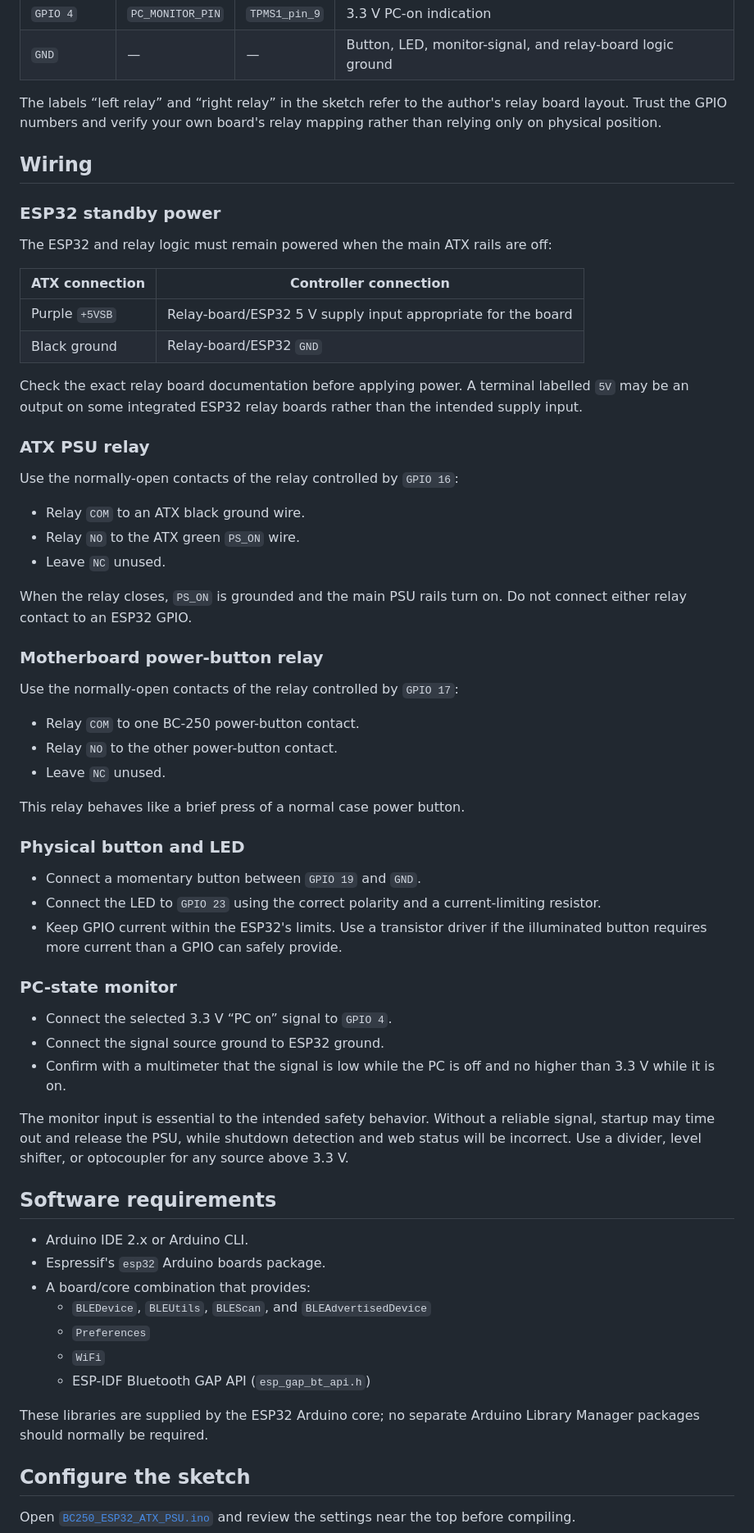
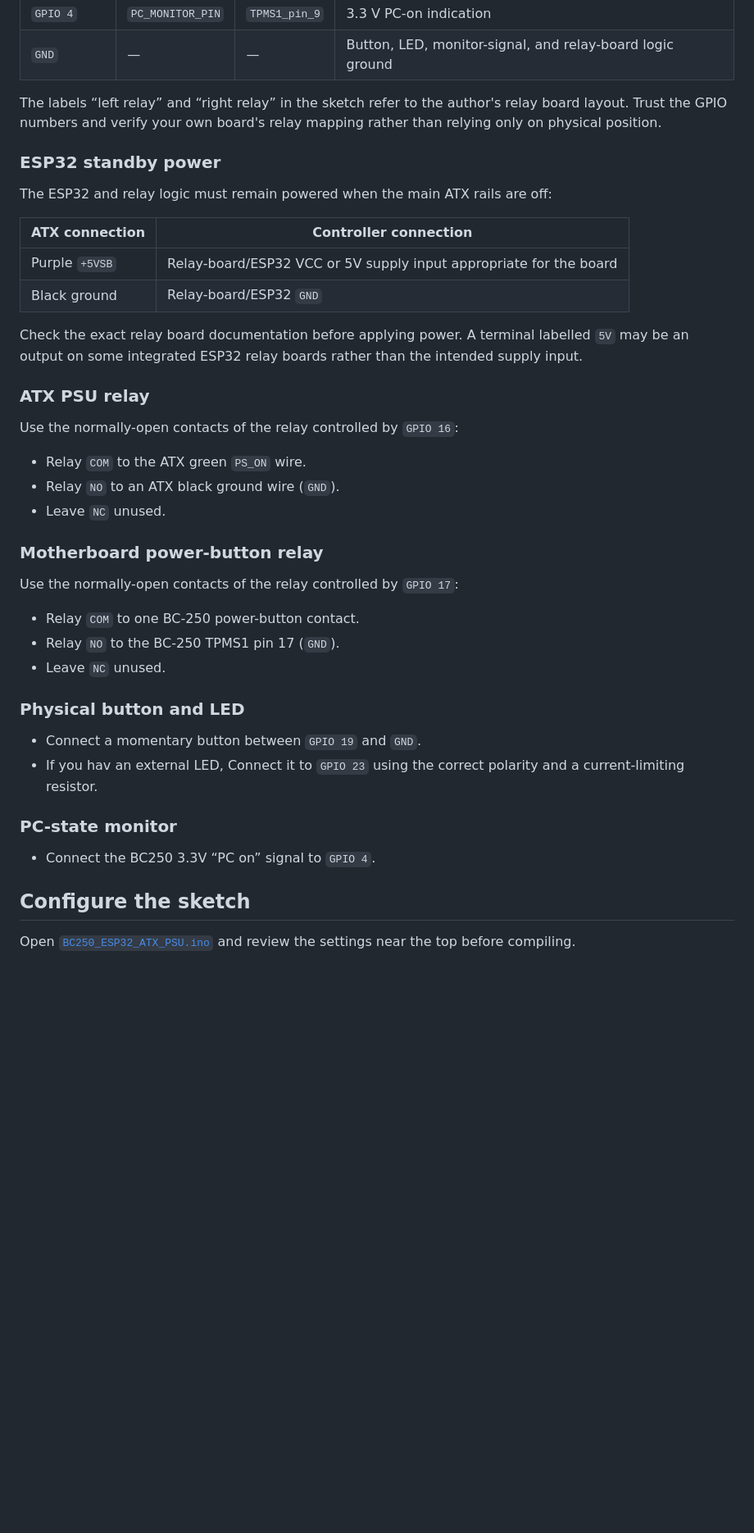
Before and after one commit to GreatApo/BC250_ESP32_ATX_PSU, a Markdown page: README.md, the part around one of its changes. Shown at 82% size. Drawn GitHub-style; blank space fills up the shorter version.

```diff
--- a/README.md
+++ b/README.md
@@ -61,15 +61,13 @@ ESP32-C3 boards do not support Bluetooth Classic. Other ESP32 variants may also
 
 The labels “left relay” and “right relay” in the sketch refer to the author's relay board layout. Trust the GPIO numbers and verify your own board's relay mapping rather than relying only on physical position.
 
-## Wiring
-
 ### ESP32 standby power
 
 The ESP32 and relay logic must remain powered when the main ATX rails are off:
 
 | ATX connection | Controller connection |
 | --- | --- |
-| Purple `+5VSB` | Relay-board/ESP32 5 V supply input appropriate for the board |
+| Purple `+5VSB` | Relay-board/ESP32 VCC or 5V supply input appropriate for the board |
 | Black ground | Relay-board/ESP32 `GND` |
 
 Check the exact relay board documentation before applying power. A terminal labelled `5V` may be an output on some integrated ESP32 relay boards rather than the intended supply input.
@@ -78,47 +76,26 @@ Check the exact relay board documentation before applying power. A terminal labe
 
 Use the normally-open contacts of the relay controlled by `GPIO 16`:
 
-- Relay `COM` to an ATX black ground wire.
-- Relay `NO` to the ATX green `PS_ON` wire.
+- Relay `COM` to the ATX green `PS_ON` wire.
+- Relay `NO` to an ATX black ground wire (`GND`).
 - Leave `NC` unused.
-
-When the relay closes, `PS_ON` is grounded and the main PSU rails turn on. Do not connect either relay contact to an ESP32 GPIO.
 
 ### Motherboard power-button relay
 
 Use the normally-open contacts of the relay controlled by `GPIO 17`:
 
 - Relay `COM` to one BC-250 power-button contact.
-- Relay `NO` to the other power-button contact.
+- Relay `NO` to the BC-250 TPMS1 pin 17 (`GND`).
 - Leave `NC` unused.
-
-This relay behaves like a brief press of a normal case power button.
 
 ### Physical button and LED
 
 - Connect a momentary button between `GPIO 19` and `GND`.
-- Connect the LED to `GPIO 23` using the correct polarity and a current-limiting resistor.
-- Keep GPIO current within the ESP32's limits. Use a transistor driver if the illuminated button requires more current than a GPIO can safely provide.
+- If you hav an external LED, Connect it to `GPIO 23` using the correct polarity and a current-limiting resistor.
 
 ### PC-state monitor
 
-- Connect the selected 3.3 V “PC on” signal to `GPIO 4`.
-- Connect the signal source ground to ESP32 ground.
-- Confirm with a multimeter that the signal is low while the PC is off and no higher than 3.3 V while it is on.
-
-The monitor input is essential to the intended safety behavior. Without a reliable signal, startup may time out and release the PSU, while shutdown detection and web status will be incorrect. Use a divider, level shifter, or optocoupler for any source above 3.3 V.
-
-## Software requirements
-
-- Arduino IDE 2.x or Arduino CLI.
-- Espressif's `esp32` Arduino boards package.
-- A board/core combination that provides:
-  - `BLEDevice`, `BLEUtils`, `BLEScan`, and `BLEAdvertisedDevice`
-  - `Preferences`
-  - `WiFi`
-  - ESP-IDF Bluetooth GAP API (`esp_gap_bt_api.h`)
-
-These libraries are supplied by the ESP32 Arduino core; no separate Arduino Library Manager packages should normally be required.
+- Connect the BC250 3.3V “PC on” signal to `GPIO 4`.
 
 ## Configure the sketch
 
```
Also changed, not shown: other parts of README.md (+1 -1 lines).
